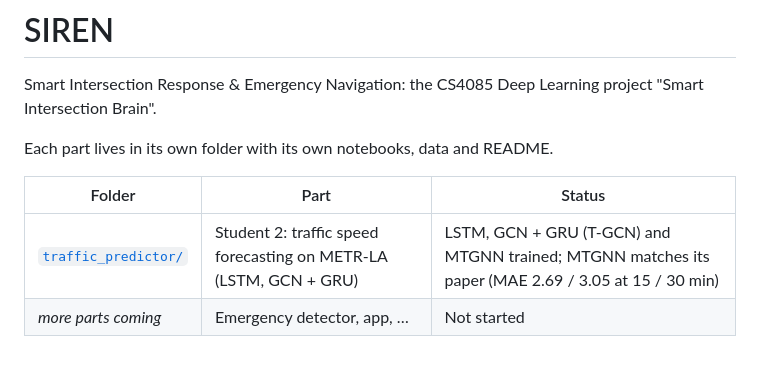
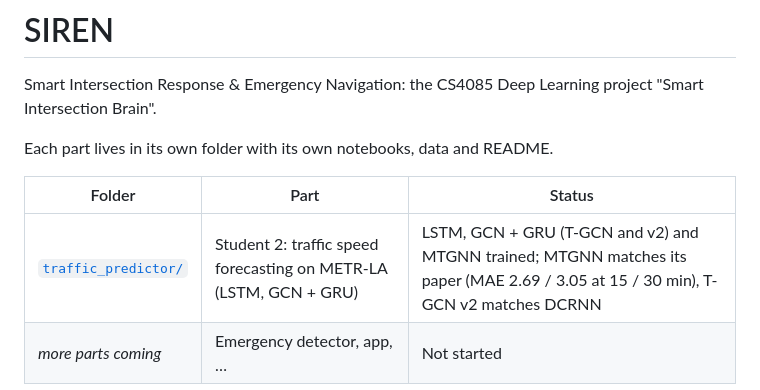
Before and after one commit to AhmadBaabod/SIREN, a Markdown page: README.md, the part around the change. GitHub-like rendering.

```diff
--- a/README.md
+++ b/README.md
@@ -5,5 +5,5 @@ Each part lives in its own folder with its own notebooks, data and README.
 
 | Folder | Part | Status |
 |---|---|---|
-| [`traffic_predictor/`](traffic_predictor/) | Student 2: traffic speed forecasting on METR-LA (LSTM, GCN + GRU) | LSTM, GCN + GRU (T-GCN) and MTGNN trained; MTGNN matches its paper (MAE 2.69 / 3.05 at 15 / 30 min) |
+| [`traffic_predictor/`](traffic_predictor/) | Student 2: traffic speed forecasting on METR-LA (LSTM, GCN + GRU) | LSTM, GCN + GRU (T-GCN and v2) and MTGNN trained; MTGNN matches its paper (MAE 2.69 / 3.05 at 15 / 30 min), T-GCN v2 matches DCRNN |
 | _more parts coming_ | Emergency detector, app, … | Not started |
```
Also changed, not shown: CLAUDE.md (+10 -4 lines), traffic_predictor/README.md (+2 -2 lines), traffic_predictor/figures/forecast_example_all_models.png, traffic_predictor/figures/mae_by_horizon.png, 4 other files.
